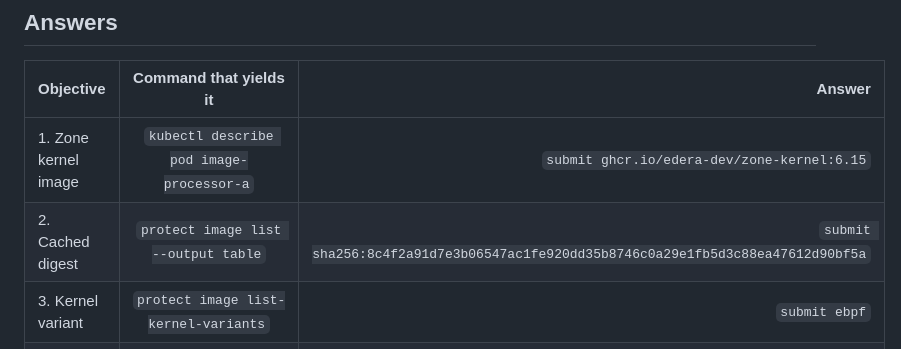
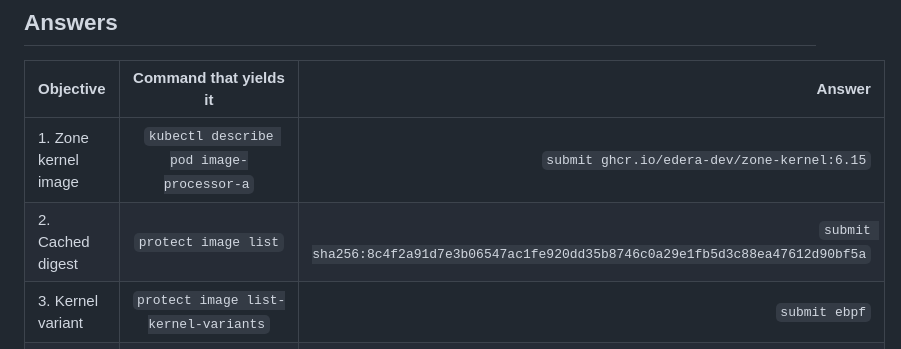
Before and after one commit to ndouglas-edera/ctf-challenge-1, a Markdown page: README.md, the part around the change. Drawn GitHub-style.

````diff
--- a/README.md
+++ b/README.md
@@ -39,7 +39,7 @@ Insert description
 | Objective                     | Command that yields it                                     | Answer                                          |
 | :---------------------------- | :--------------------------------------------------------: | ----------------------------------------------: |
 | 1. Zone kernel image          | ```kubectl describe pod image-processor-a```               | ```submit ghcr.io/edera-dev/zone-kernel:6.15``` |
-| 2. Cached digest              | ```protect image list --output table```                    | ```submit sha256:8c4f2a91d7e3b06547ac1fe920dd35b8746c0a29e1fb5d3c88ea47612d90bf5a```                   |
+| 2. Cached digest              | ```protect image list```                    | ```submit sha256:8c4f2a91d7e3b06547ac1fe920dd35b8746c0a29e1fb5d3c88ea47612d90bf5a```                   |
 | 3. Kernel variant             | ```protect image list-kernel-variants```                   | ```submit ebpf```                               |
 | 4. Failed zone                | ```protect zone list --selector status.state=failed```     | ```submit zone-analytics-d```                   |
 | 5. Workload with no zone      | ```protect zone list``` + <br/> ```kubectl get pod -n customer-c recommendation-c -o yaml```  | ```submit recommendation-c```                   |
````
